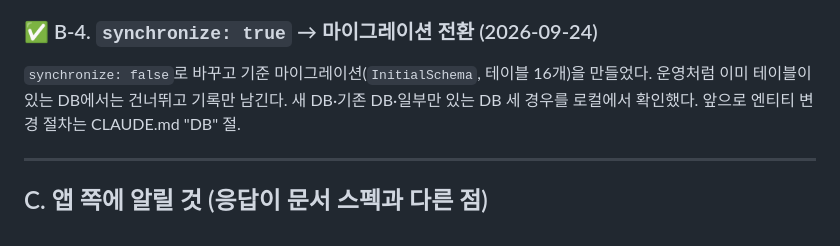
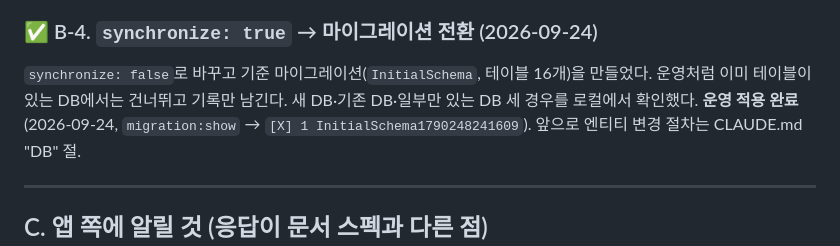
Before and after one commit to kebi3477/myhandball-api, a Markdown page: docs/api-tasks/07-후속-작업.md, the part around the change. Rendered like a GitHub page.

Commit message:
docs: 운영 DB 마이그레이션 전환 완료 기록

```diff
--- a/docs/api-tasks/07-후속-작업.md
+++ b/docs/api-tasks/07-후속-작업.md
@@ -178,6 +178,7 @@ API가 매일 04:00 KST에 모든 테이블을 JSON.gz로 백업한다 (`deploy/
 
 `synchronize: false`로 바꾸고 기준 마이그레이션(`InitialSchema`, 테이블 16개)을 만들었다. 운영처럼 이미 테이블이 있는
 DB에서는 건너뛰고 기록만 남긴다. 새 DB·기존 DB·일부만 있는 DB 세 경우를 로컬에서 확인했다.
+**운영 적용 완료** (2026-09-24, `migration:show` → `[X] 1 InitialSchema1790248241609`).
 앞으로 엔티티 변경 절차는 CLAUDE.md "DB" 절.
 
 ---
```
